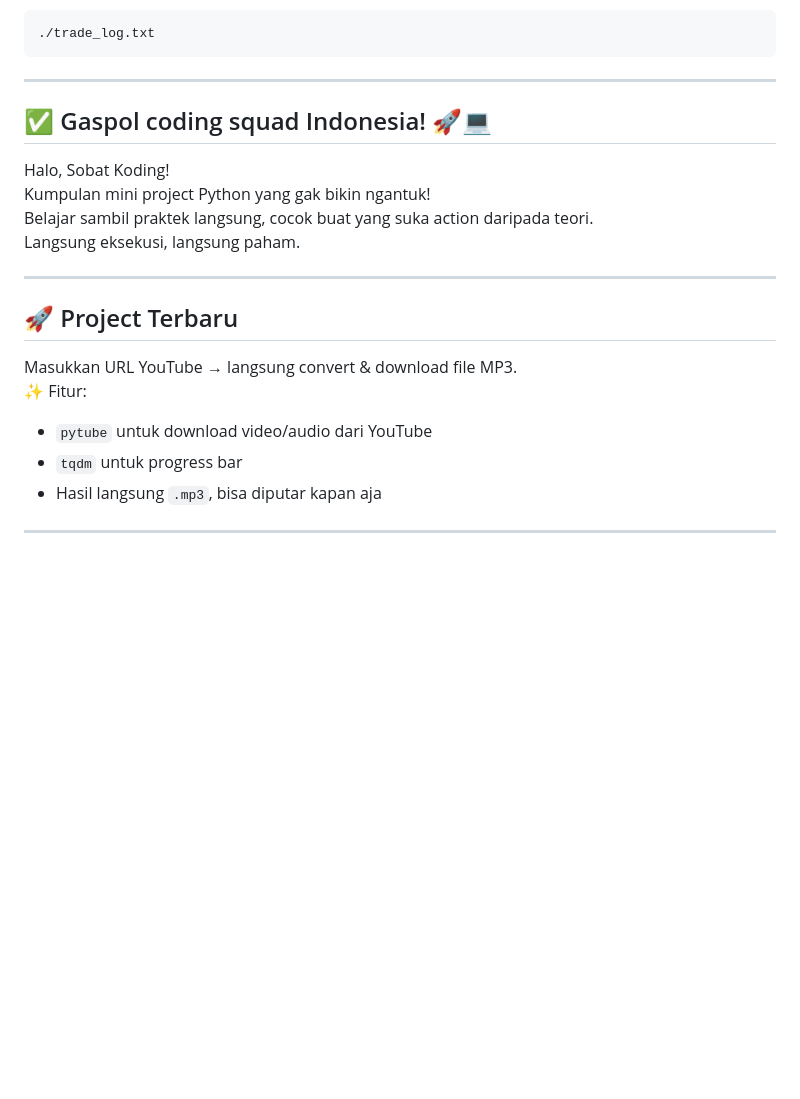
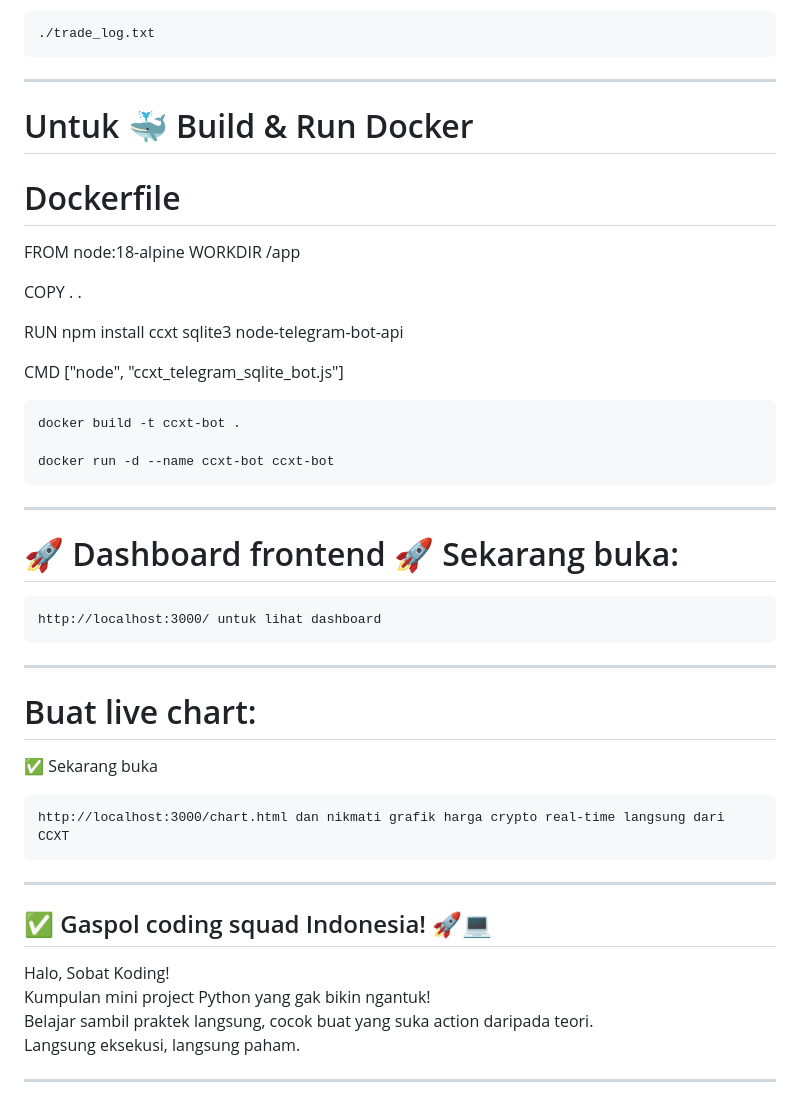
Before and after one commit to kongali1720/ccxt-mini-projects, a Markdown page: README.md, the part around the change. GitHub-like rendering; blank space fills up the shorter version.

```diff
--- a/README.md
+++ b/README.md
@@ -82,6 +82,38 @@ Jalankan:
 
     ./trade_log.txt
 ---
+# Untuk 🐳 Build & Run Docker
+
+# Dockerfile
+
+FROM node:18-alpine
+WORKDIR /app
+
+COPY . .
+
+RUN npm install ccxt sqlite3 node-telegram-bot-api
+
+CMD ["node", "ccxt_telegram_sqlite_bot.js"]
+
+
+    docker build -t ccxt-bot .
+
+    docker run -d --name ccxt-bot ccxt-bot
+
+---
+
+# 🚀 Dashboard frontend 🚀 Sekarang buka:
+
+    http://localhost:3000/ untuk lihat dashboard
+
+---
+#  Buat live chart:
+
+  ✅ Sekarang buka
+
+    http://localhost:3000/chart.html dan nikmati grafik harga crypto real-time langsung dari CCXT
+
+---
 
 ## ✅ Gaspol coding squad Indonesia! 🚀💻
 
@@ -89,16 +121,6 @@ Halo, Sobat Koding!
 Kumpulan mini project Python yang gak bikin ngantuk!
 Belajar sambil praktek langsung, cocok buat yang suka action daripada teori.
 Langsung eksekusi, langsung paham.
-
----
-
-## 🚀 Project Terbaru
-
-Masukkan URL YouTube → langsung convert & download file MP3.
-✨ Fitur:
-- `pytube` untuk download video/audio dari YouTube
-- `tqdm` untuk progress bar
-- Hasil langsung `.mp3`, bisa diputar kapan aja
 
 ---
 
```
